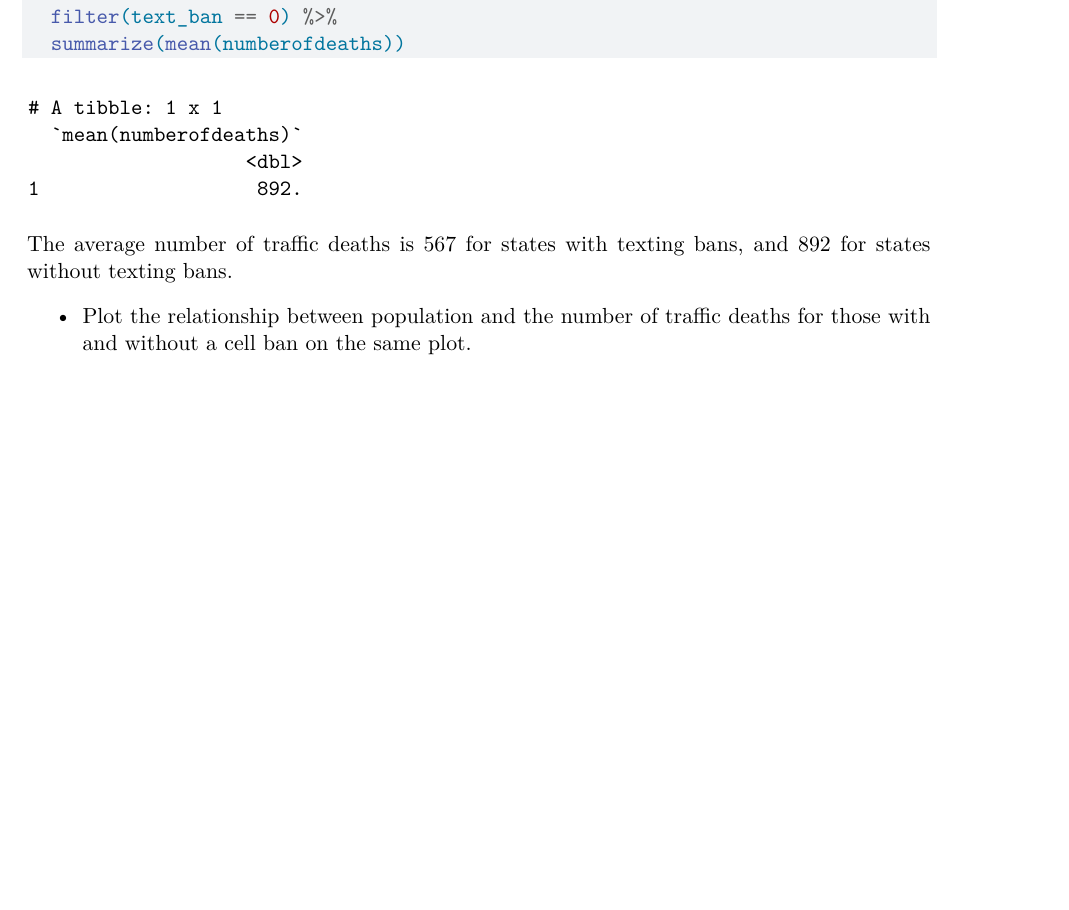
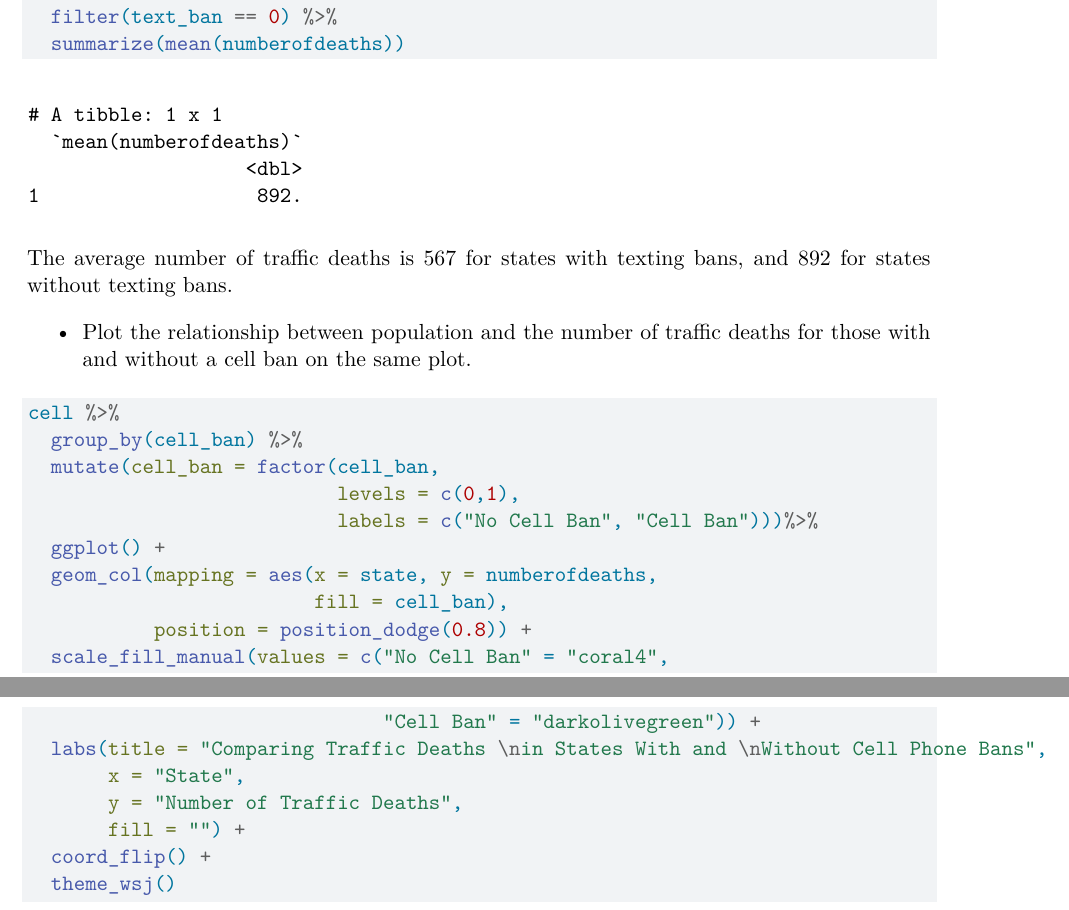
Before and after one commit to emiller1031/midterm_pa446, a Quarto document (emiller_PA446_midterm_p1.qmd): part of page 3 of 3 before the commit and two parts of pages 3 and 4 of 6 after it, the two joined at a grey line, cut so that both start at the same text, the shorter picture padded with empty space. Rendered offline with R 4.5, knitr and Pandoc in place of Quarto, then LaTeX, with nearby package versions.

Commit message:
finished plot for question 2

````diff
--- a/emiller_PA446_midterm_p1.qmd
+++ b/emiller_PA446_midterm_p1.qmd
@@ -78,8 +79,24 @@ cell %>%
 
 -   Plot the relationship between population and the number of traffic deaths for those with and without a cell ban on the same plot.
 
-```{r}
-
+```{r, fig.width = 8, fig.height=12}
+cell %>%
+  group_by(cell_ban) %>%
+  mutate(cell_ban = factor(cell_ban,
+                           levels = c(0,1),
+                           labels = c("No Cell Ban", "Cell Ban")))%>%
+  ggplot() +
+  geom_col(mapping = aes(x = state, y = numberofdeaths,
+                         fill = cell_ban),
+           position = position_dodge(0.8)) +
+  scale_fill_manual(values = c("No Cell Ban" = "coral4",
+                               "Cell Ban" = "darkolivegreen")) +
+  labs(title = "Comparing Traffic Deaths \nin States With and \nWithout Cell Phone Bans",
+       x = "State",
+       y = "Number of Traffic Deaths",
+       fill = "") +
+  coord_flip() +
+  theme_wsj()
 ```
 
 ## Question 3
````
Also changed, not shown: emiller_PA446_midterm_p1.qmd (1 more changed lines).
